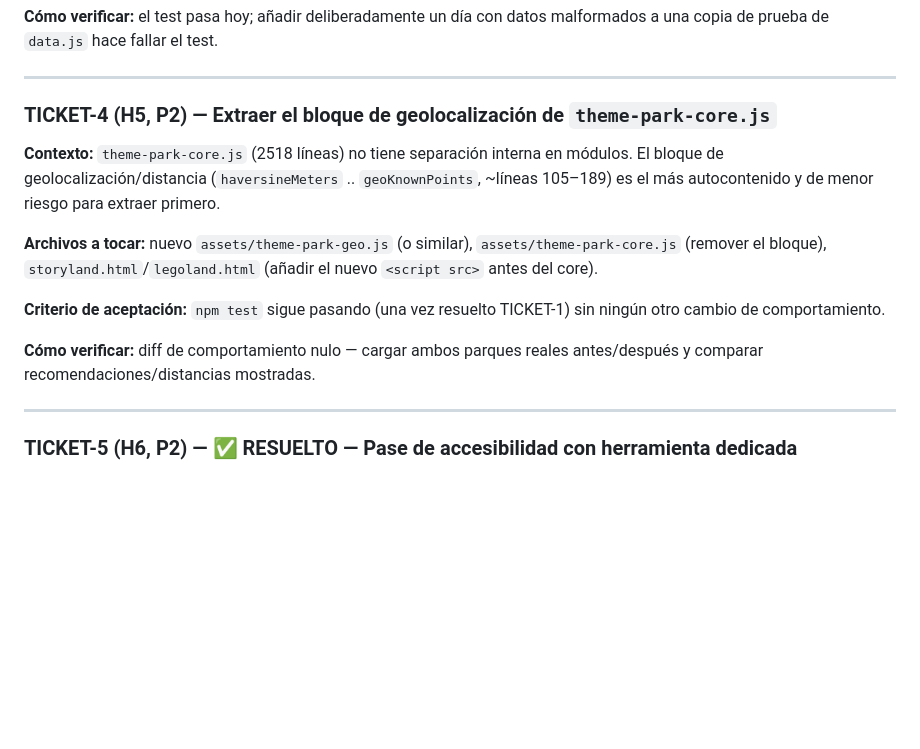
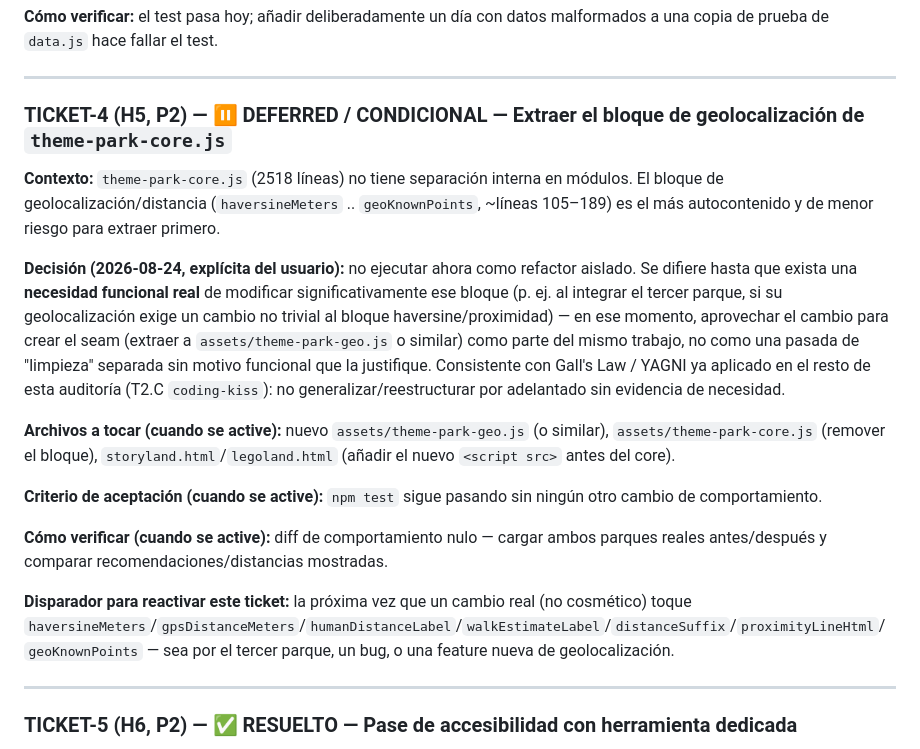
Before and after one commit to lricardopena/viaje-familiar-2026., a Markdown page: audits/04-tickets.md, the part around the change. Drawn GitHub-style; blank space fills up the shorter version.

```diff
--- a/audits/04-tickets.md
+++ b/audits/04-tickets.md
@@ -40,15 +40,19 @@
 
 ---
 
-### TICKET-4 (H5, P2) — Extraer el bloque de geolocalización de `theme-park-core.js`
+### TICKET-4 (H5, P2) — ⏸️ DEFERRED / CONDICIONAL — Extraer el bloque de geolocalización de `theme-park-core.js`
 
 **Contexto:** `theme-park-core.js` (2518 líneas) no tiene separación interna en módulos. El bloque de geolocalización/distancia (`haversineMeters` .. `geoKnownPoints`, ~líneas 105–189) es el más autocontenido y de menor riesgo para extraer primero.
 
-**Archivos a tocar:** nuevo `assets/theme-park-geo.js` (o similar), `assets/theme-park-core.js` (remover el bloque), `storyland.html`/`legoland.html` (añadir el nuevo `<script src>` antes del core).
+**Decisión (2026-08-24, explícita del usuario):** no ejecutar ahora como refactor aislado. Se difiere hasta que exista una **necesidad funcional real** de modificar significativamente ese bloque (p. ej. al integrar el tercer parque, si su geolocalización exige un cambio no trivial al bloque haversine/proximidad) — en ese momento, aprovechar el cambio para crear el seam (extraer a `assets/theme-park-geo.js` o similar) como parte del mismo trabajo, no como una pasada de "limpieza" separada sin motivo funcional que la justifique. Consistente con Gall's Law / YAGNI ya aplicado en el resto de esta auditoría (T2.C `coding-kiss`): no generalizar/reestructurar por adelantado sin evidencia de necesidad.
 
-**Criterio de aceptación:** `npm test` sigue pasando (una vez resuelto TICKET-1) sin ningún otro cambio de comportamiento.
+**Archivos a tocar (cuando se active):** nuevo `assets/theme-park-geo.js` (o similar), `assets/theme-park-core.js` (remover el bloque), `storyland.html`/`legoland.html` (añadir el nuevo `<script src>` antes del core).
 
-**Cómo verificar:** diff de comportamiento nulo — cargar ambos parques reales antes/después y comparar recomendaciones/distancias mostradas.
+**Criterio de aceptación (cuando se active):** `npm test` sigue pasando sin ningún otro cambio de comportamiento.
+
+**Cómo verificar (cuando se active):** diff de comportamiento nulo — cargar ambos parques reales antes/después y comparar recomendaciones/distancias mostradas.
+
+**Disparador para reactivar este ticket:** la próxima vez que un cambio real (no cosmético) toque `haversineMeters`/`gpsDistanceMeters`/`humanDistanceLabel`/`walkEstimateLabel`/`distanceSuffix`/`proximityLineHtml`/`geoKnownPoints` — sea por el tercer parque, un bug, o una feature nueva de geolocalización.
 
 ---
 
```
Also changed, not shown: audits/03-hallazgos-consolidados.md (+1 -1 lines), audits/REPORTE-AUDITORIA.md (+9 -4 lines).
